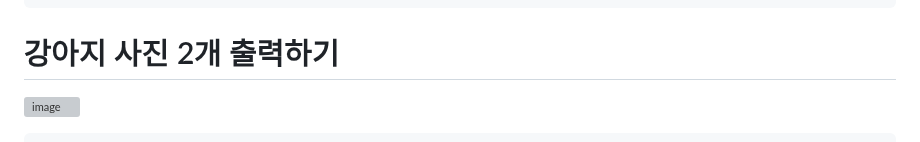
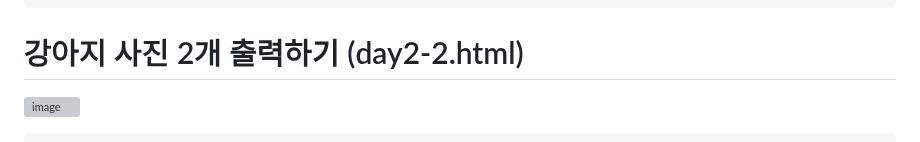
Before and after one commit to skcy1515/Study-Log, a Markdown page: 코드사파리-1기/2일차/과제.md, the part around the change. Rendered like a GitHub page; grey boxes are pictures that could not be loaded.

````diff
--- a/코드사파리-1기/2일차/과제.md
+++ b/코드사파리-1기/2일차/과제.md
@@ -65,7 +65,7 @@
 </html>
 ```
 
-# 강아지 사진 2개 출력하기
+# 강아지 사진 2개 출력하기 (day2-2.html)
 ![image](https://github.com/user-attachments/assets/fa798f05-5a6a-4eb6-a19e-87c3cca4f2b2)
 
 ```
````
